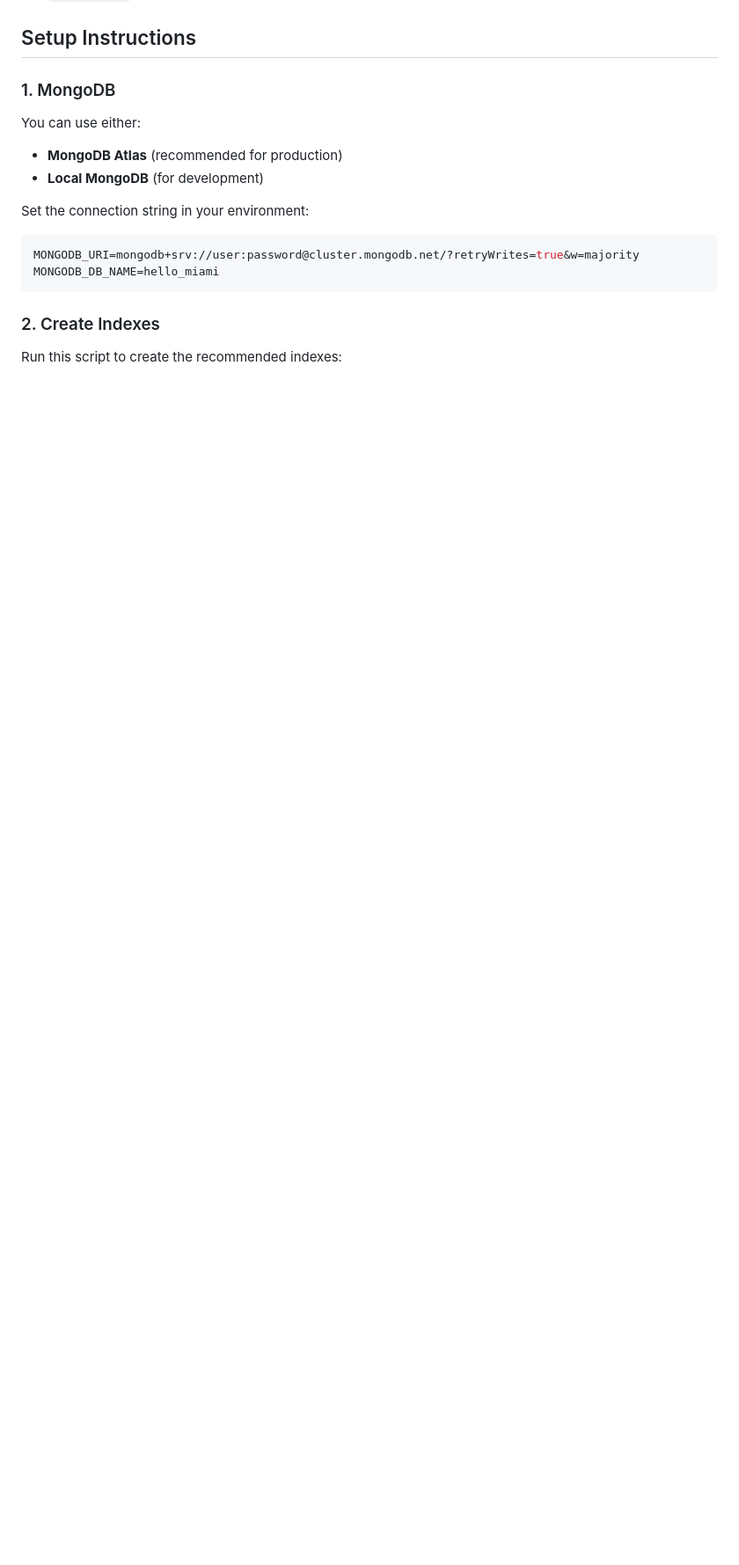
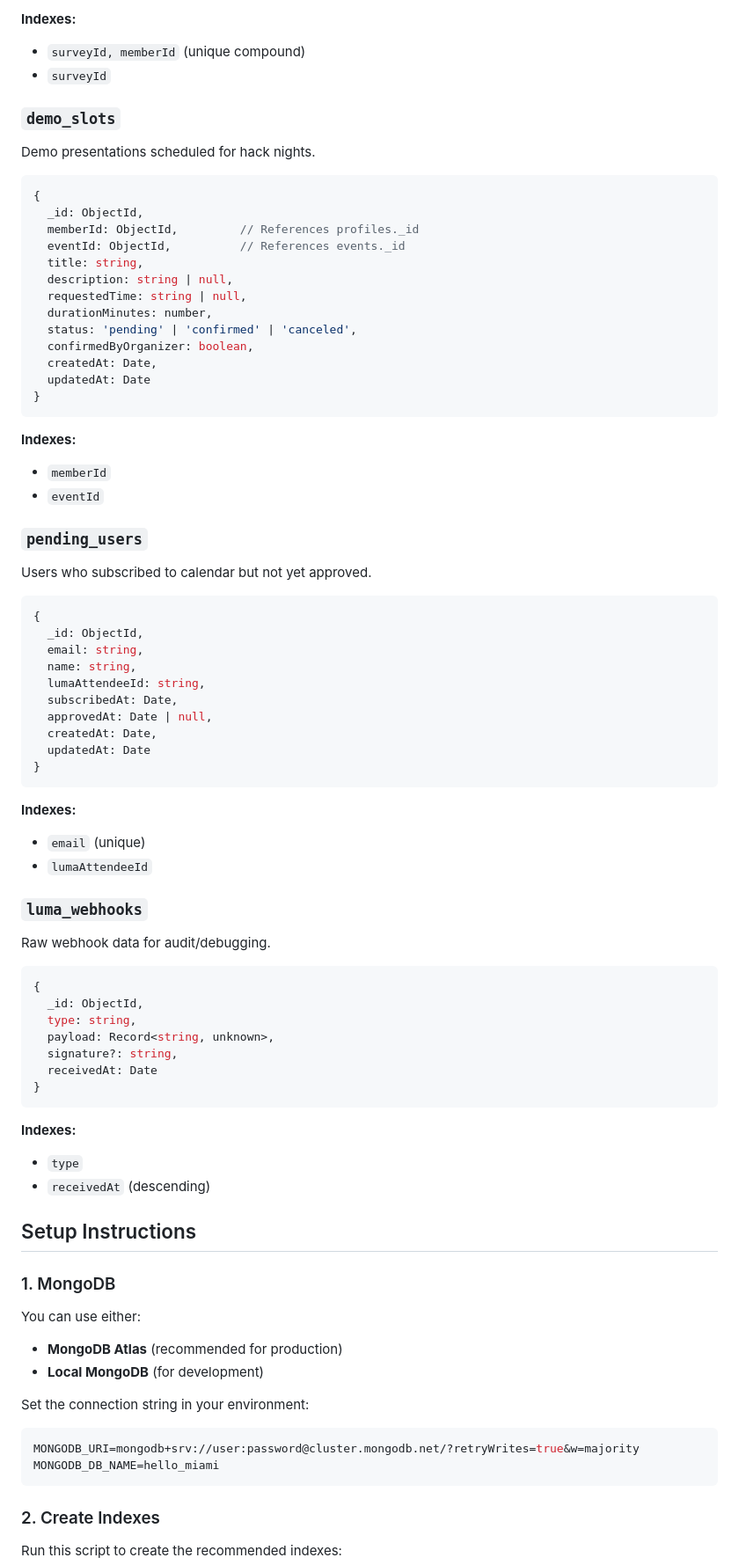
Before and after one commit to cbnsndwch/state_of_hack_night_2025, a Markdown page: docs/DATABASE.md, the part around one of its changes. Shown at 88% size. GitHub-like rendering; blank space fills up the shorter version.

````diff
--- a/docs/DATABASE.md
+++ b/docs/DATABASE.md
@@ -99,3 +184,67 @@ Tracks event participation.
+**Indexes:**
+- `surveyId, memberId` (unique compound)
+- `surveyId`
+
+### `demo_slots`
+Demo presentations scheduled for hack nights.
+
+```typescript
+{
+  _id: ObjectId,
+  memberId: ObjectId,         // References profiles._id
+  eventId: ObjectId,          // References events._id
+  title: string,
+  description: string | null,
+  requestedTime: string | null,
+  durationMinutes: number,
+  status: 'pending' | 'confirmed' | 'canceled',
+  confirmedByOrganizer: boolean,
+  createdAt: Date,
+  updatedAt: Date
+}
+```
+
+**Indexes:**
+- `memberId`
+- `eventId`
+
+### `pending_users`
+Users who subscribed to calendar but not yet approved.
+
+```typescript
+{
+  _id: ObjectId,
+  email: string,
+  name: string,
+  lumaAttendeeId: string,
+  subscribedAt: Date,
+  approvedAt: Date | null,
+  createdAt: Date,
+  updatedAt: Date
+}
+```
+
+**Indexes:**
+- `email` (unique)
+- `lumaAttendeeId`
+
+### `luma_webhooks`
+Raw webhook data for audit/debugging.
+
+```typescript
+{
+  _id: ObjectId,
+  type: string,
+  payload: Record<string, unknown>,
+  signature?: string,
+  receivedAt: Date
+}
+```
+
+**Indexes:**
+- `type`
+- `receivedAt` (descending)
+
 ## Setup Instructions
 
 ### 1. MongoDB
````
Also changed, not shown: other parts of docs/DATABASE.md (+142 -17 lines).
